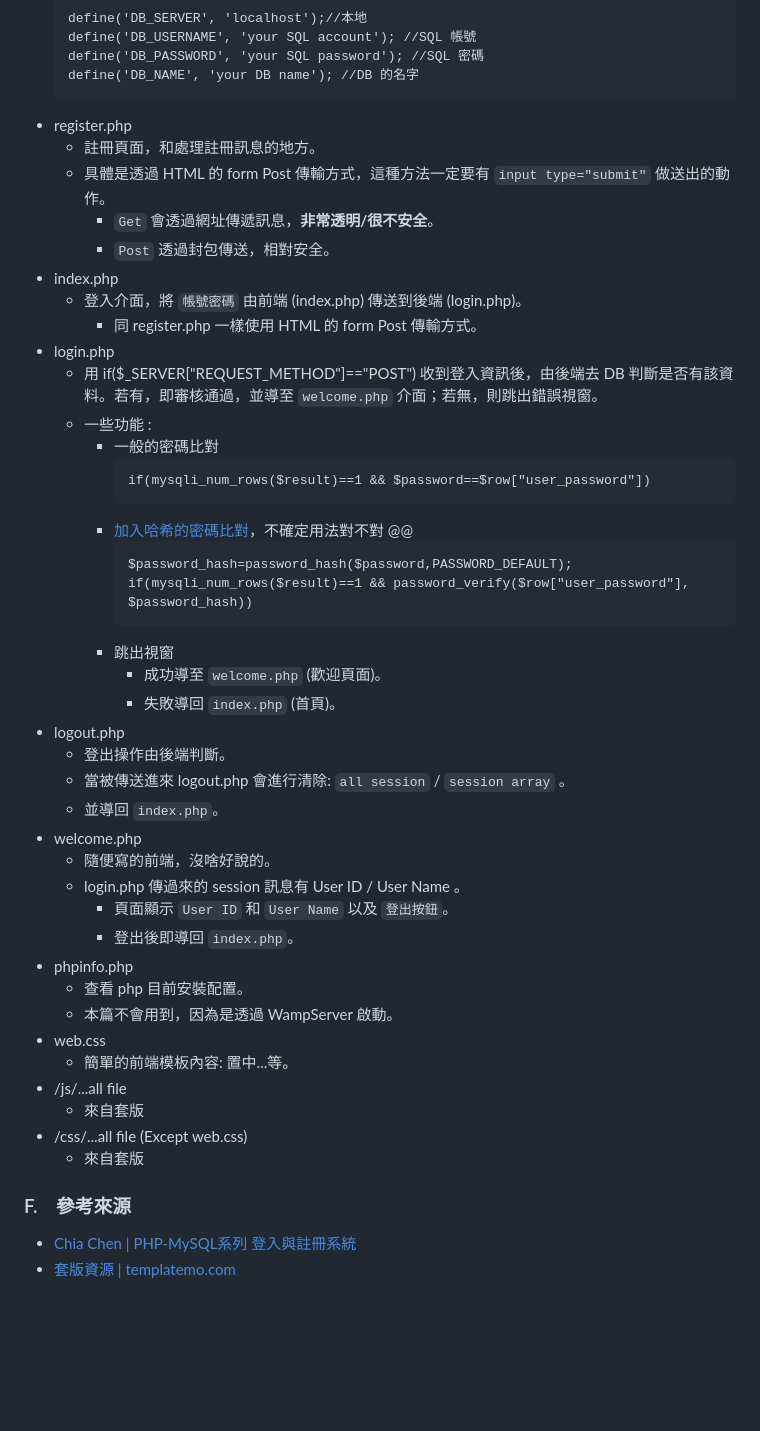
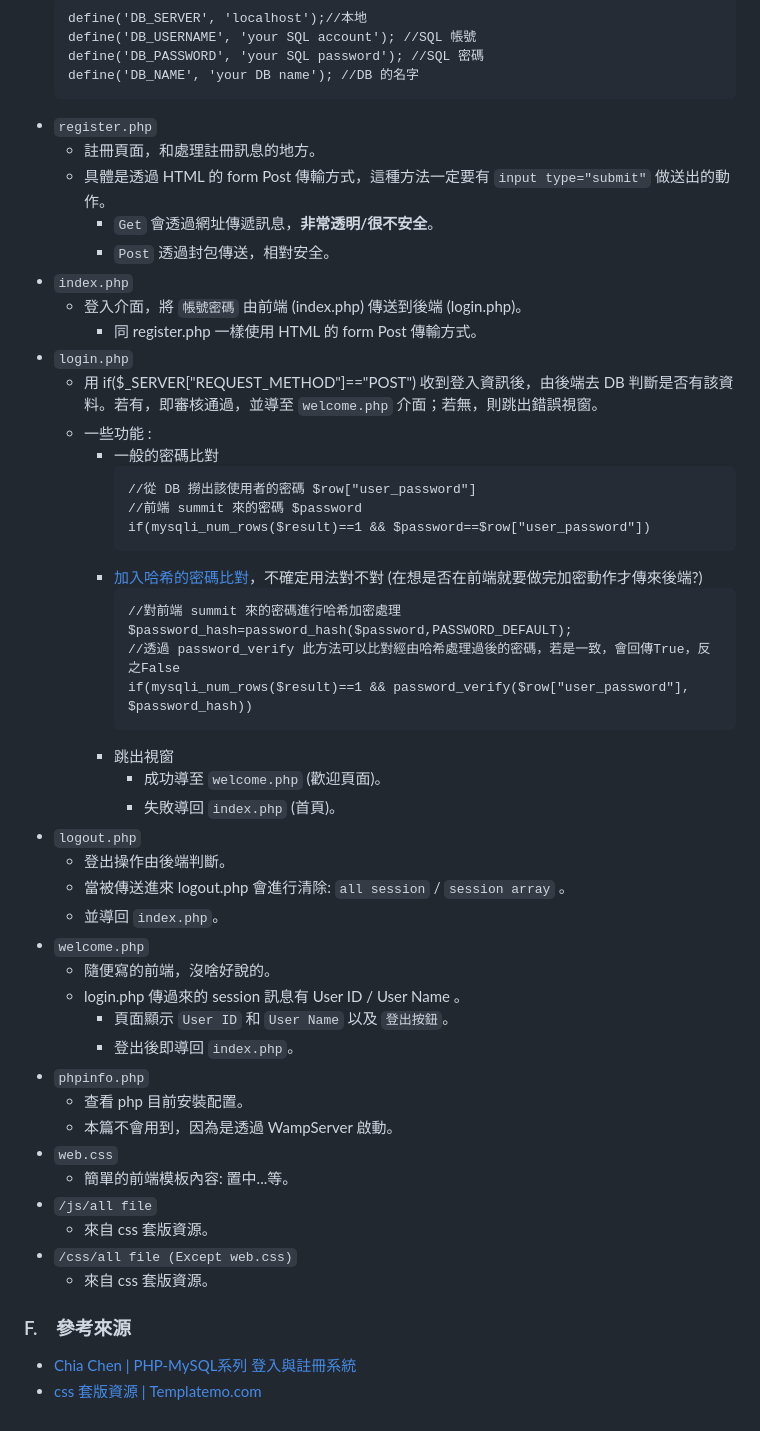
Before and after one commit to Junwu0615/The-First-PHP-Login-System, a Markdown page: README.md, the part around one of its changes. Drawn GitHub-style; blank space fills up the shorter version.

````diff
--- a/README.md
+++ b/README.md
@@ -60,48 +73,52 @@
   define('DB_PASSWORD', 'your SQL password'); //SQL 密碼
   define('DB_NAME', 'your DB name'); //DB 的名字
   ```
-- register.php
+- `register.php`
   - 註冊頁面，和處理註冊訊息的地方。
   - 具體是透過 HTML 的 form Post 傳輸方式，這種方法一定要有 `input type="submit"` 做送出的動作。
     - `Get` 會透過網址傳遞訊息，**非常透明/很不安全**。
     - `Post` 透過封包傳送，相對安全。
-- index.php
+- `index.php`
   - 登入介面，將 `帳號密碼` 由前端 (index.php) 傳送到後端 (login.php)。
     - 同 register.php 一樣使用 HTML 的 form Post 傳輸方式。
-- login.php
+- `login.php`
   - 用 if($_SERVER["REQUEST_METHOD"]=="POST") 收到登入資訊後，由後端去 DB 判斷是否有該資料。若有，即審核通過，並導至 `welcome.php` 介面；若無，則跳出錯誤視窗。
   - 一些功能 :
     - 一般的密碼比對
       ```
+      //從 DB 撈出該使用者的密碼 $row["user_password"]
+      //前端 summit 來的密碼 $password
       if(mysqli_num_rows($result)==1 && $password==$row["user_password"])
       ```
-    - [加入哈希的密碼比對](https://tools.wingzero.tw/article/sn/324)，不確定用法對不對 @@
+    - [加入哈希的密碼比對](https://tools.wingzero.tw/article/sn/324)，不確定用法對不對 (在想是否在前端就要做完加密動作才傳來後端?)
       ```
+      //對前端 summit 來的密碼進行哈希加密處理
       $password_hash=password_hash($password,PASSWORD_DEFAULT);
+      //透過 password_verify 此方法可以比對經由哈希處理過後的密碼，若是一致，會回傳True，反之False
       if(mysqli_num_rows($result)==1 && password_verify($row["user_password"], $password_hash))
       ```
     - 跳出視窗
       - 成功導至 `welcome.php` (歡迎頁面)。
       - 失敗導回 `index.php` (首頁)。
-- logout.php
+- `logout.php`
   - 登出操作由後端判斷。
   - 當被傳送進來 logout.php 會進行清除: `all session` / `session array` 。
   - 並導回 `index.php`。
-- welcome.php
+- `welcome.php`
   - 隨便寫的前端，沒啥好說的。
   - login.php 傳過來的 session 訊息有 User ID / User Name 。
     - 頁面顯示 `User ID` 和 `User Name` 以及 `登出按鈕`。
     - 登出後即導回 `index.php`。
-- phpinfo.php
+- `phpinfo.php`
   - 查看 php 目前安裝配置。
   - 本篇不會用到，因為是透過 WampServer 啟動。
-- web.css
+- `web.css`
   - 簡單的前端模板內容: 置中...等。
-- /js/...all file
-  - 來自套版
-- /css/...all file (Except web.css)
-  - 來自套版
+- `/js/all file`
+  - 來自 css 套版資源。
+- `/css/all file (Except web.css)`
+  - 來自 css 套版資源。
 
 ### F.　參考來源
 - [Chia Chen | PHP-MySQL系列 登入與註冊系統](https://jam68ty.github.io/BucketTalk/post/php-mysql-login/)
-- [套版資源 | templatemo.com](https://templatemo.com/)
+- [css 套版資源 | Templatemo.com](https://templatemo.com/)
````
Also changed, not shown: other parts of README.md (+30 -17 lines).
